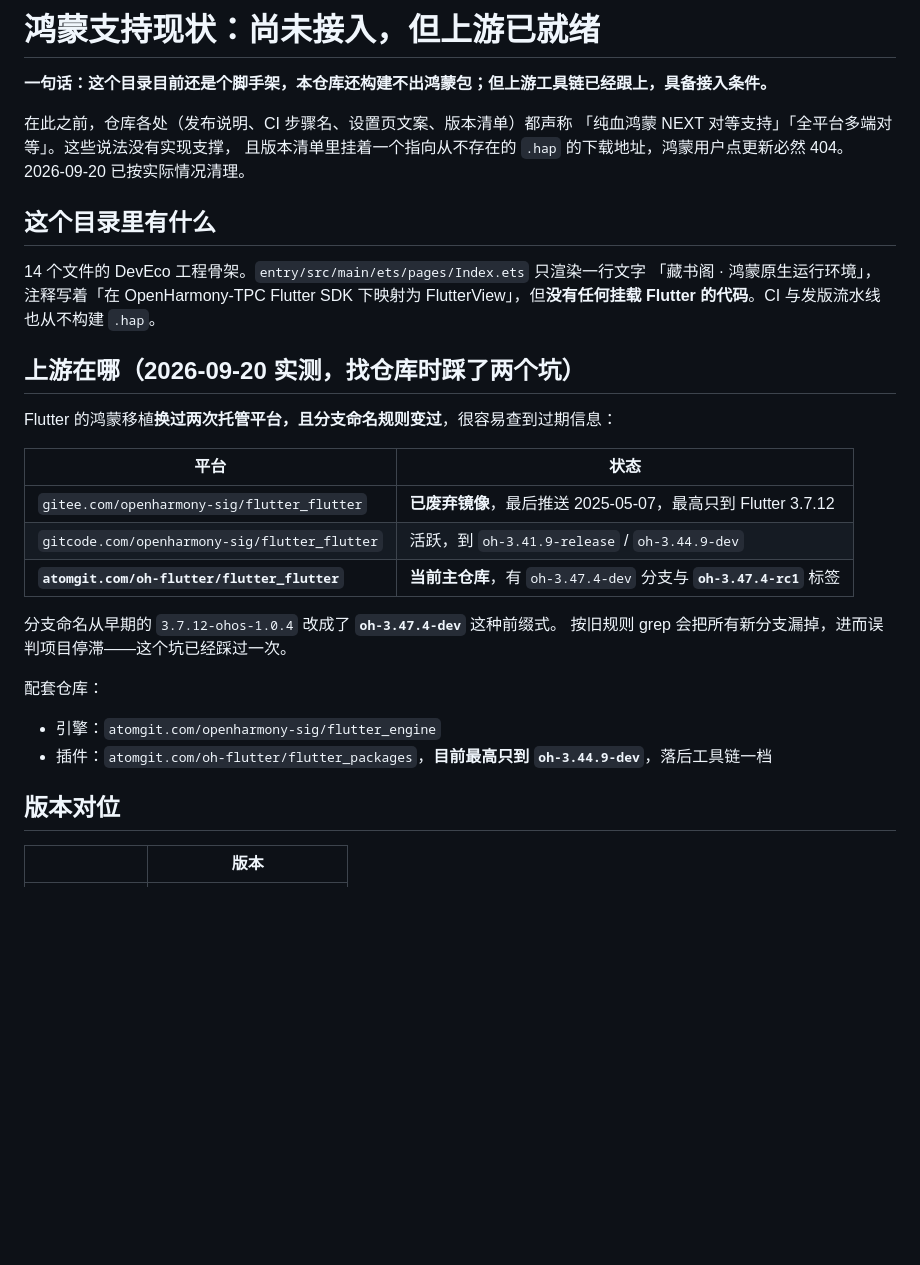
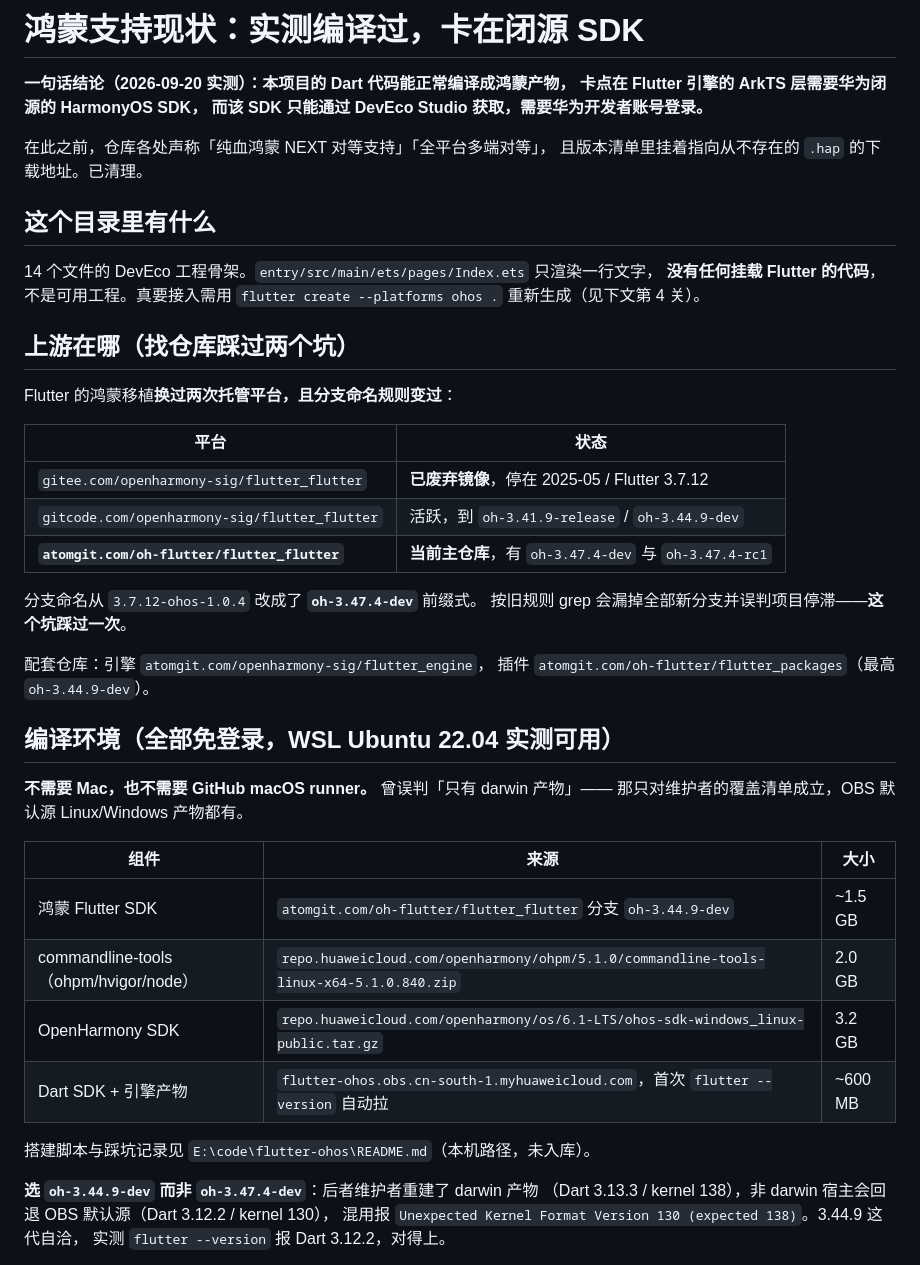
Before and after one commit to Kline-x/novel-reader-flutter, a Markdown page: ohos/STATUS.md, the part around one of its changes. Drawn GitHub-style; blank space fills up the shorter version.

```diff
--- a/ohos/STATUS.md
+++ b/ohos/STATUS.md
@@ -1,35 +1,50 @@
-# 鸿蒙支持现状：尚未接入，但上游已就绪
+# 鸿蒙支持现状：实测编译过，卡在闭源 SDK
 
-**一句话：这个目录目前还是个脚手架，本仓库还构建不出鸿蒙包；但上游工具链已经跟上，具备接入条件。**
+**一句话结论（2026-09-20 实测）：本项目的 Dart 代码能正常编译成鸿蒙产物，
+卡点在 Flutter 引擎的 ArkTS 层需要华为闭源的 HarmonyOS SDK，
+而该 SDK 只能通过 DevEco Studio 获取，需要华为开发者账号登录。**
 
-在此之前，仓库各处（发布说明、CI 步骤名、设置页文案、版本清单）都声称
-「纯血鸿蒙 NEXT 对等支持」「全平台多端对等」。这些说法没有实现支撑，
-且版本清单里挂着一个指向从不存在的 `.hap` 的下载地址，鸿蒙用户点更新必然 404。
-2026-09-20 已按实际情况清理。
+在此之前，仓库各处声称「纯血鸿蒙 NEXT 对等支持」「全平台多端对等」，
+且版本清单里挂着指向从不存在的 `.hap` 的下载地址。已清理。
 
 ## 这个目录里有什么
 
-14 个文件的 DevEco 工程骨架。`entry/src/main/ets/pages/Index.ets` 只渲染一行文字
-「藏书阁 · 鸿蒙原生运行环境」，注释写着「在 OpenHarmony-TPC Flutter SDK 下映射为
-FlutterView」，但**没有任何挂载 Flutter 的代码**。CI 与发版流水线也从不构建 `.hap`。
+14 个文件的 DevEco 工程骨架。`entry/src/main/ets/pages/Index.ets` 只渲染一行文字，
+**没有任何挂载 Flutter 的代码**，不是可用工程。真要接入需用
+`flutter create --platforms ohos .` 重新生成（见下文第 4 关）。
 
-## 上游在哪（2026-09-20 实测，找仓库时踩了两个坑）
+## 上游在哪（找仓库踩过两个坑）
 
-Flutter 的鸿蒙移植**换过两次托管平台，且分支命名规则变过**，很容易查到过期信息：
+Flutter 的鸿蒙移植**换过两次托管平台，且分支命名规则变过**：
 
 | 平台 | 状态 |
 |---|---|
-| `gitee.com/openharmony-sig/flutter_flutter` | **已废弃镜像**，最后推送 2025-05-07，最高只到 Flutter 3.7.12 |
+| `gitee.com/openharmony-sig/flutter_flutter` | **已废弃镜像**，停在 2025-05 / Flutter 3.7.12 |
 | `gitcode.com/openharmony-sig/flutter_flutter` | 活跃，到 `oh-3.41.9-release` / `oh-3.44.9-dev` |
-| **`atomgit.com/oh-flutter/flutter_flutter`** | **当前主仓库**，有 `oh-3.47.4-dev` 分支与 **`oh-3.47.4-rc1`** 标签 |
+| **`atomgit.com/oh-flutter/flutter_flutter`** | **当前主仓库**，有 `oh-3.47.4-dev` 与 `oh-3.47.4-rc1` |
 
-分支命名从早期的 `3.7.12-ohos-1.0.4` 改成了 **`oh-3.47.4-dev`** 这种前缀式。
-按旧规则 grep 会把所有新分支漏掉，进而误判项目停滞——这个坑已经踩过一次。
+分支命名从 `3.7.12-ohos-1.0.4` 改成了 **`oh-3.47.4-dev`** 前缀式。
+按旧规则 grep 会漏掉全部新分支并误判项目停滞——**这个坑踩过一次**。
 
-配套仓库：
-- 引擎：`atomgit.com/openharmony-sig/flutter_engine`
-- 插件：`atomgit.com/oh-flutter/flutter_packages`，**目前最高只到 `oh-3.44.9-dev`**，落后工具链一档
+配套仓库：引擎 `atomgit.com/openharmony-sig/flutter_engine`，
+插件 `atomgit.com/oh-flutter/flutter_packages`（最高 `oh-3.44.9-dev`）。
 
-## 版本对位
+## 编译环境（全部免登录，WSL Ubuntu 22.04 实测可用）
 
-| | 版本 |
+**不需要 Mac，也不需要 GitHub macOS runner。** 曾误判「只有 darwin 产物」——
+那只对维护者的覆盖清单成立，OBS 默认源 Linux/Windows 产物都有。
+
+| 组件 | 来源 | 大小 |
+|---|---|---|
+| 鸿蒙 Flutter SDK | `atomgit.com/oh-flutter/flutter_flutter` 分支 `oh-3.44.9-dev` | ~1.5 GB |
+| commandline-tools（ohpm/hvigor/node） | `repo.huaweicloud.com/openharmony/ohpm/5.1.0/commandline-tools-linux-x64-5.1.0.840.zip` | 2.0 GB |
+| OpenHarmony SDK | `repo.huaweicloud.com/openharmony/os/6.1-LTS/ohos-sdk-windows_linux-public.tar.gz` | 3.2 GB |
+| Dart SDK + 引擎产物 | `flutter-ohos.obs.cn-south-1.myhuaweicloud.com`，首次 `flutter --version` 自动拉 | ~600 MB |
+
+搭建脚本与踩坑记录见 `E:\code\flutter-ohos\README.md`（本机路径，未入库）。
+
+**选 `oh-3.44.9-dev` 而非 `oh-3.47.4-dev`**：后者维护者重建了 darwin 产物
+（Dart 3.13.3 / kernel 138），非 darwin 宿主会回退 OBS 默认源（Dart 3.12.2 / kernel 130），
+混用报 `Unexpected Kernel Format Version 130 (expected 138)`。3.44.9 这代自洽，
+实测 `flutter --version` 报 Dart 3.12.2，对得上。
+
```
Also changed, not shown: other parts of ohos/STATUS.md (+86 -40 lines).
